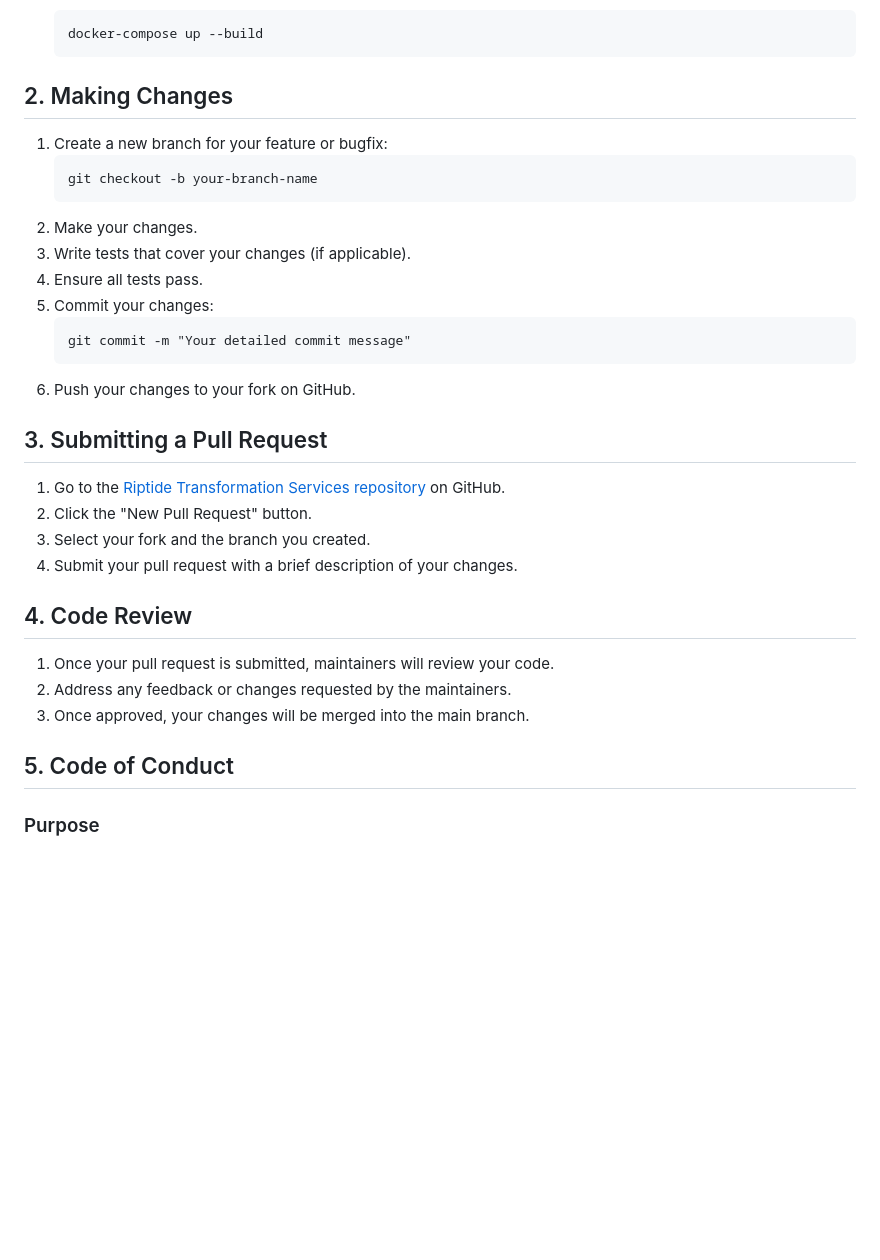
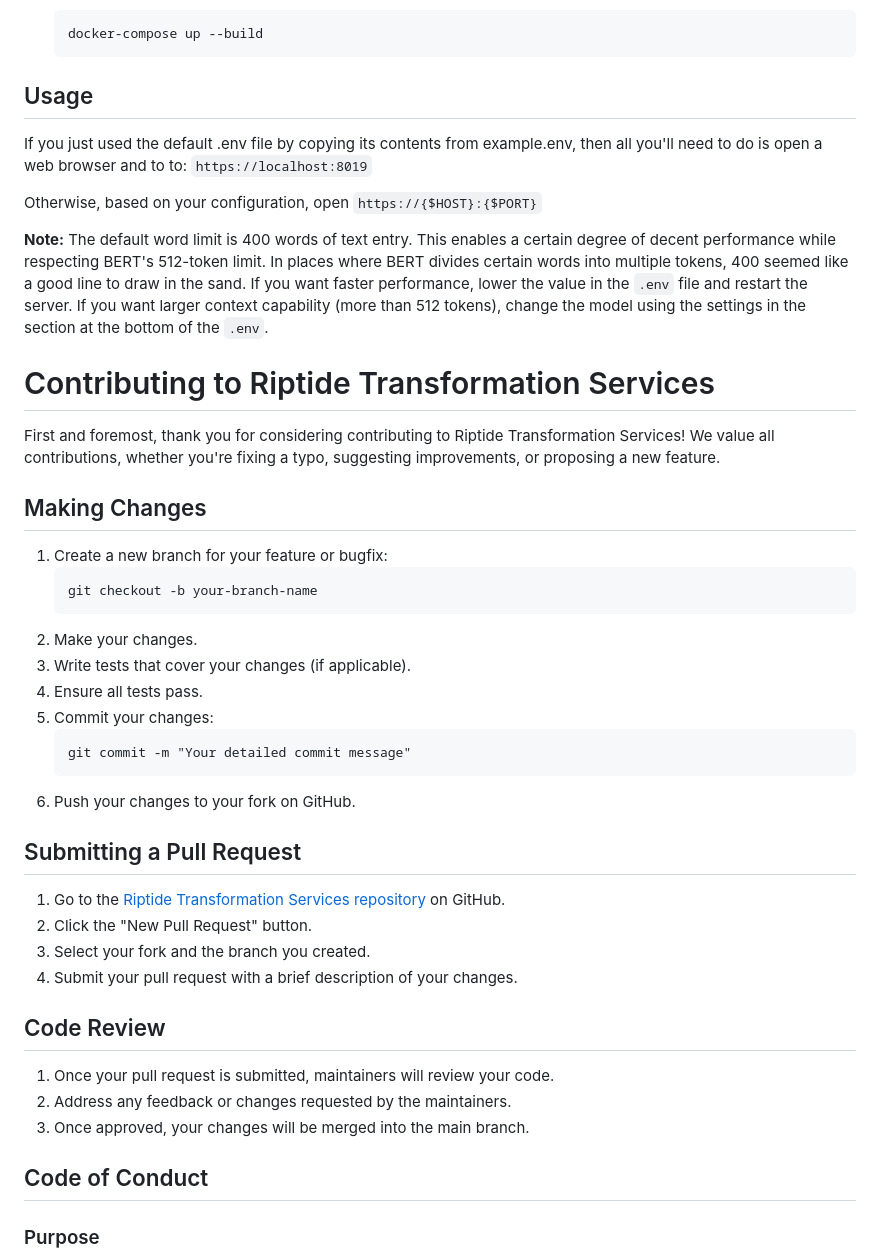
Before and after one commit to JDRay42/Riptide-Transformation-Services, a Markdown page: README.md, the part around one of its changes. Drawn GitHub-style; blank space fills up the shorter version.

````diff
--- a/README.md
+++ b/README.md
@@ -92,7 +130,19 @@ First and foremost, thank you for considering contributing to Riptide Transforma
     docker-compose up --build
     ```
 
-## 2. Making Changes
+## Usage
+   If you just used the default .env file by copying its contents from example.env, then all you'll need to do is open a web browser and to to:
+   `https://localhost:8019`
+
+   Otherwise, based on your configuration, open `https://{$HOST}:{$PORT}`
+
+   **Note:** The default word limit is 400 words of text entry.  This enables a certain degree of decent performance while respecting BERT's 512-token limit.  In places where BERT divides certain words into multiple tokens, 400 seemed like a good line to draw in the sand.  If you want faster performance, lower the value in the `.env` file and restart the server.  If you want larger context capability (more than 512 tokens), change the model using the settings in the section at the bottom of the `.env`.
+
+# Contributing to Riptide Transformation Services
+
+First and foremost, thank you for considering contributing to Riptide Transformation Services! We value all contributions, whether you're fixing a typo, suggesting improvements, or proposing a new feature.
+
+## Making Changes
 
 1. Create a new branch for your feature or bugfix:
    ```
@@ -107,20 +157,20 @@ First and foremost, thank you for considering contributing to Riptide Transforma
    ```
 6. Push your changes to your fork on GitHub.
 
-## 3. Submitting a Pull Request
+## Submitting a Pull Request
 
 1. Go to the [Riptide Transformation Services repository](https://github.com/JDRay42/Riptide-Transformation-Services) on GitHub.
 2. Click the "New Pull Request" button.
 3. Select your fork and the branch you created.
 4. Submit your pull request with a brief description of your changes.
 
-## 4. Code Review
+## Code Review
 
 1. Once your pull request is submitted, maintainers will review your code.
 2. Address any feedback or changes requested by the maintainers.
 3. Once approved, your changes will be merged into the main branch.
 
-## 5. Code of Conduct
+## Code of Conduct
 
 ### Purpose
 
````
Also changed, not shown: other parts of README.md (+47 -9 lines).
